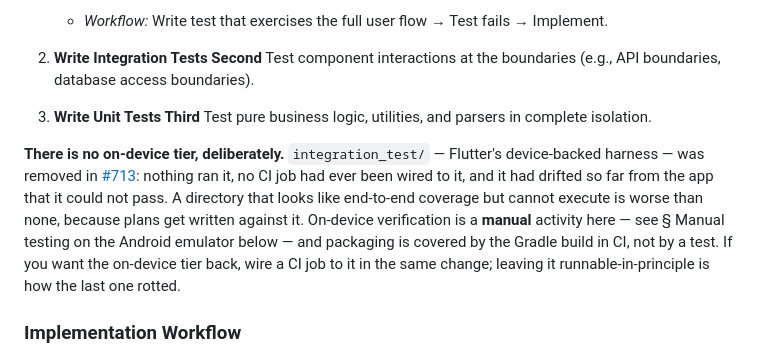
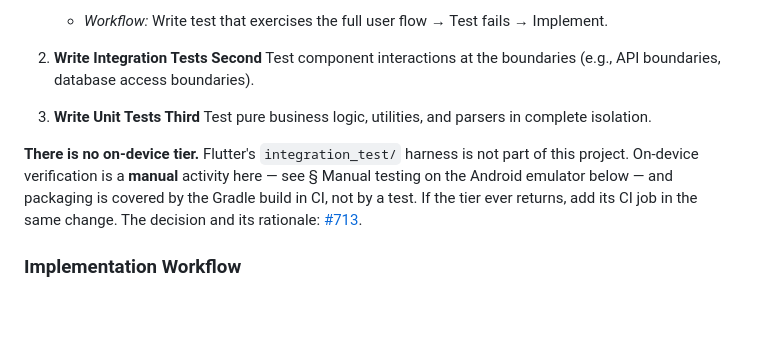
Before and after one commit to TMaYaD/Jeeves, a Markdown page: docs/TESTING.md, the part around the change. Drawn GitHub-style; blank space fills up the shorter version.

Commit message:
docs(testing): state the on-device policy without the narrative
The paragraph explaining why there is no on-device tier had become the
history of how the old one died — nothing ran it, no CI job, drift, and
how it rotted. AGENTS.md routes that to the issue and the PR, and #713
is linked from the sentence itself, so the doc was restating what the
link already carries.

Every operative instruction survives: no on-device tier, on-device
verification is manual, packaging is covered by the Gradle build rather
than a test, and a returning tier brings its CI job with it. Only the
story is gone.

Refs: https://github.com/TMaYaD/Jeeves/pull/721#discussion_r3748484063

```diff
--- a/docs/TESTING.md
+++ b/docs/TESTING.md
@@ -20,7 +20,7 @@ We follow a strict Test-Driven Development (TDD) cycle in a Top-Down approach. T
 3. **Write Unit Tests Third**
    Test pure business logic, utilities, and parsers in complete isolation.
 
-**There is no on-device tier, deliberately.** `integration_test/` — Flutter's device-backed harness — was removed in [#713](https://github.com/TMaYaD/Jeeves/issues/713): nothing ran it, no CI job had ever been wired to it, and it had drifted so far from the app that it could not pass. A directory that looks like end-to-end coverage but cannot execute is worse than none, because plans get written against it. On-device verification is a **manual** activity here — see § Manual testing on the Android emulator below — and packaging is covered by the Gradle build in CI, not by a test. If you want the on-device tier back, wire a CI job to it in the same change; leaving it runnable-in-principle is how the last one rotted.
+**There is no on-device tier.** Flutter's `integration_test/` harness is not part of this project. On-device verification is a **manual** activity here — see § Manual testing on the Android emulator below — and packaging is covered by the Gradle build in CI, not by a test. If the tier ever returns, add its CI job in the same change. The decision and its rationale: [#713](https://github.com/TMaYaD/Jeeves/issues/713).
 
 ### Implementation Workflow
 
```
